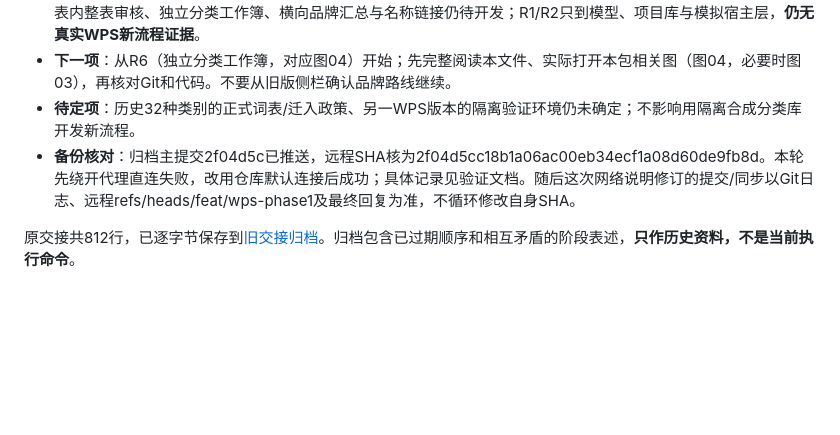
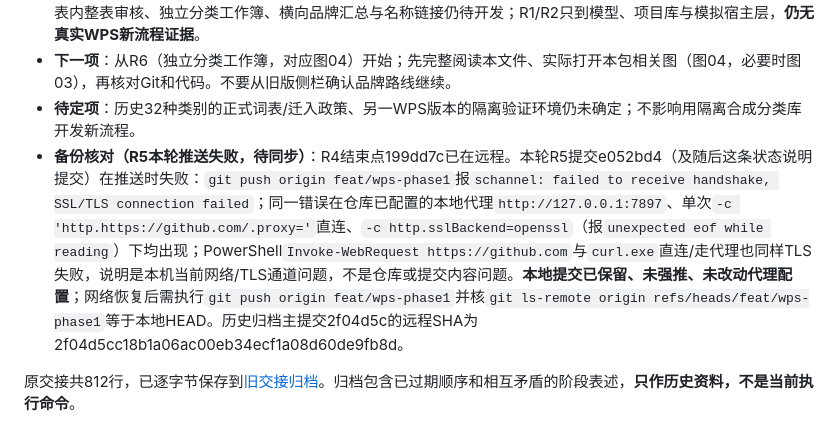
Before and after one commit to yang123-pot/wps-rfq-addin, a Markdown page: handoff.md, the part around the change. Drawn GitHub-style; blank space fills up the shorter version.

Commit message:
交接：记录R5提交推送失败与待同步状态

```diff
--- a/handoff.md
+++ b/handoff.md
@@ -17,7 +17,7 @@
 - **真实能力**：旧流程实机走通注册/功能区、侧栏连接、两文件导入、合并确认、分类确认5/5及停摆后重建恢复。新表内整表审核、独立分类工作簿、横向品牌汇总与名称链接仍待开发；R1/R2只到模型、项目库与模拟宿主层，**仍无真实WPS新流程证据**。
 - **下一项**：从R6（独立分类工作簿，对应图04）开始；先完整阅读本文件、实际打开本包相关图（图04，必要时图03），再核对Git和代码。不要从旧版侧栏确认品牌路线继续。
 - **待定项**：历史32种类别的正式词表/迁入政策、另一WPS版本的隔离验证环境仍未确定；不影响用隔离合成分类库开发新流程。
-- **备份核对**：归档主提交2f04d5c已推送，远程SHA核为2f04d5cc18b1a06ac00eb34ecf1a08d60de9fb8d。本轮先绕开代理直连失败，改用仓库默认连接后成功；具体记录见验证文档。随后这次网络说明修订的提交/同步以Git日志、远程refs/heads/feat/wps-phase1及最终回复为准，不循环修改自身SHA。
+- **备份核对（R5本轮推送失败，待同步）**：R4结束点199dd7c已在远程。本轮R5提交e052bd4（及随后这条状态说明提交）在推送时失败：`git push origin feat/wps-phase1`报`schannel: failed to receive handshake, SSL/TLS connection failed`；同一错误在仓库已配置的本地代理`http://127.0.0.1:7897`、单次`-c 'http.https://github.com/.proxy='`直连、`-c http.sslBackend=openssl`（报`unexpected eof while reading`）下均出现；PowerShell`Invoke-WebRequest https://github.com`与`curl.exe`直连/走代理也同样TLS失败，说明是本机当前网络/TLS通道问题，不是仓库或提交内容问题。**本地提交已保留、未强推、未改动代理配置**；网络恢复后需执行`git push origin feat/wps-phase1`并核`git ls-remote origin refs/heads/feat/wps-phase1`等于本地HEAD。历史归档主提交2f04d5c的远程SHA为2f04d5cc18b1a06ac00eb34ecf1a08d60de9fb8d。
 
 原交接共812行，已逐字节保存到[旧交接归档](docs/archive/handoff-before-workflow-v3-20260926.md)。归档包含已过期顺序和相互矛盾的阶段表述，**只作历史资料，不是当前执行命令**。
 
```
